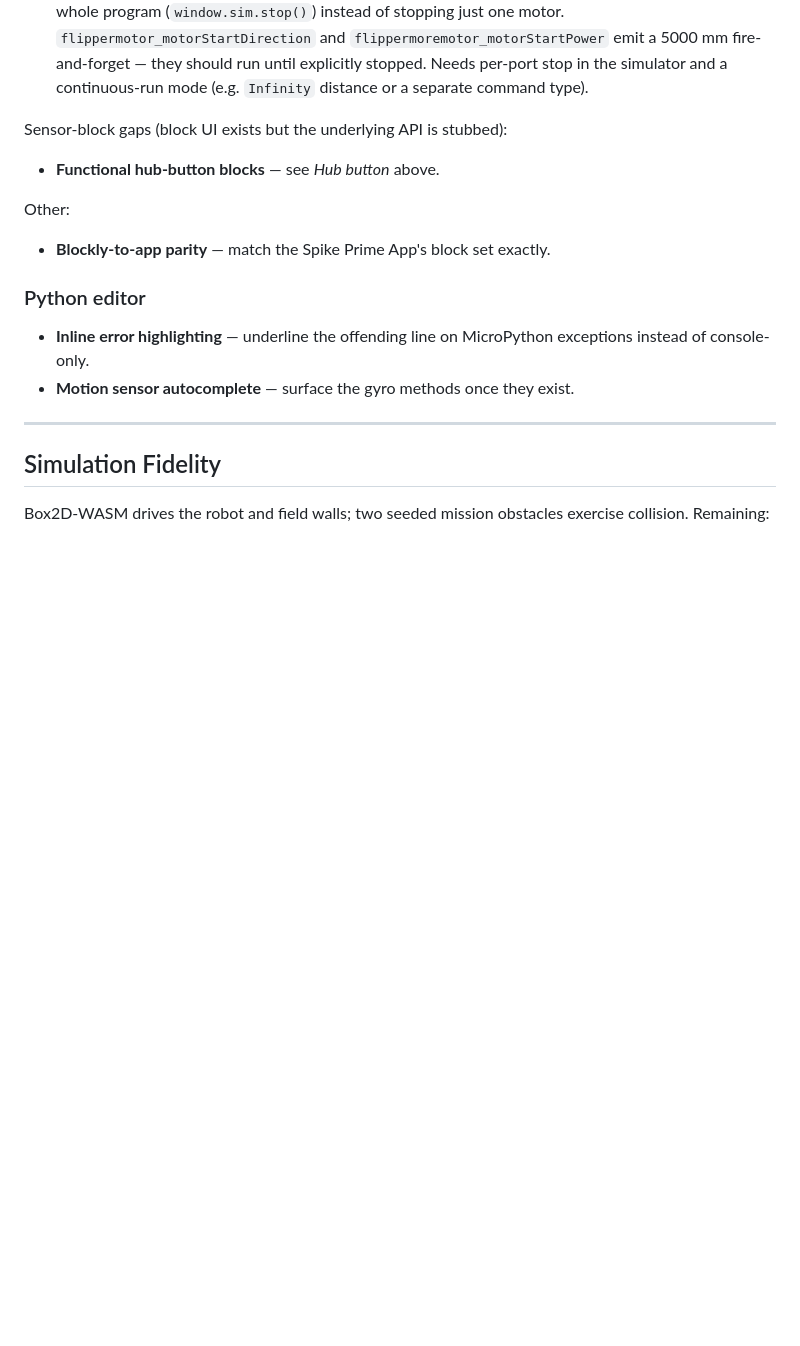
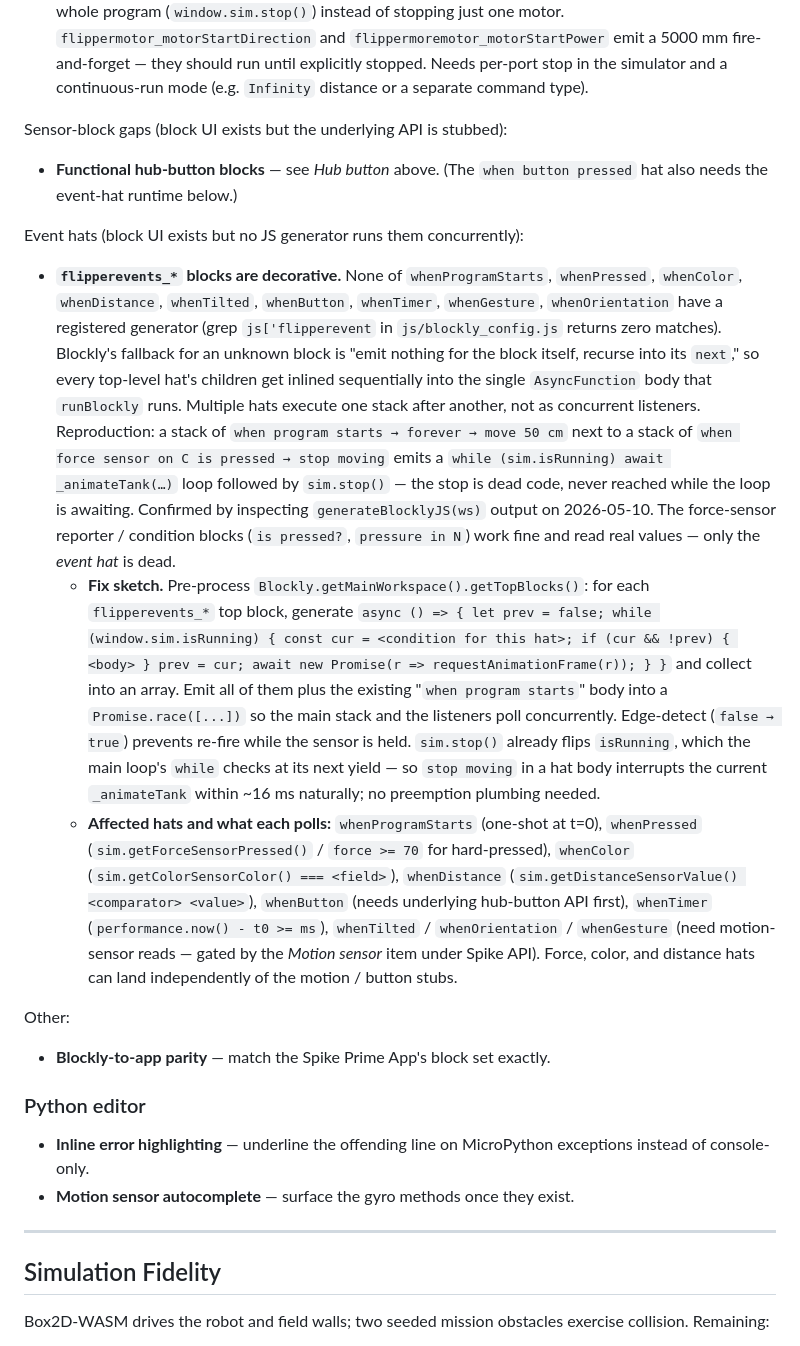
Before and after one commit to sanadfoundation/fll-virtual-robot, a Markdown page: BACKLOG.md, the part around the change. GitHub-like rendering; blank space fills up the shorter version.

Commit message:
docs(backlog): file Blockly event-hat blocks as decorative (no JS generator)
While testing the force-sensor "when pressed" hat I discovered that NO flipperevents_* blocks have a registered JS generator — Blockly's fallback inlines their children sequentially into one AsyncFunction body, so multiple top-level hats execute as one stack after another rather than as concurrent listeners. The "stop moving" body of a force-sensor hat sits after a forever-move loop and is dead code.

Entry includes the diagnosis, a fix sketch (per-hat async polling tasks + Promise.race), and per-hat condition snippets. Also cross-references the existing hub-button bullet, which has the same event-hat shape on top of its underlying API stub.

Co-Authored-By: Claude Opus 4.7 (1M context) <noreply@anthropic.com>

```diff
--- a/BACKLOG.md
+++ b/BACKLOG.md
@@ -68,7 +68,13 @@ Motor-block gaps (grouped together for easier scanning):
 
 Sensor-block gaps (block UI exists but the underlying API is stubbed):
 
-- **Functional hub-button blocks** — see *Hub button* above.
+- **Functional hub-button blocks** — see *Hub button* above. (The `when button pressed` hat also needs the event-hat runtime below.)
+
+Event hats (block UI exists but no JS generator runs them concurrently):
+
+- **`flipperevents_*` blocks are decorative.** None of `whenProgramStarts`, `whenPressed`, `whenColor`, `whenDistance`, `whenTilted`, `whenButton`, `whenTimer`, `whenGesture`, `whenOrientation` have a registered generator (grep `js['flipperevent` in `js/blockly_config.js` returns zero matches). Blockly's fallback for an unknown block is "emit nothing for the block itself, recurse into its `next`," so every top-level hat's children get inlined sequentially into the single `AsyncFunction` body that `runBlockly` runs. Multiple hats execute one stack after another, not as concurrent listeners. Reproduction: a stack of `when program starts → forever → move 50 cm` next to a stack of `when force sensor on C is pressed → stop moving` emits a `while (sim.isRunning) await _animateTank(…)` loop followed by `sim.stop()` — the stop is dead code, never reached while the loop is awaiting. Confirmed by inspecting `generateBlocklyJS(ws)` output on 2026-05-10. The force-sensor reporter / condition blocks (`is pressed?`, `pressure in N`) work fine and read real values — only the *event hat* is dead.
+  - **Fix sketch.** Pre-process `Blockly.getMainWorkspace().getTopBlocks()`: for each `flipperevents_*` top block, generate `async () => { let prev = false; while (window.sim.isRunning) { const cur = <condition for this hat>; if (cur && !prev) { <body> } prev = cur; await new Promise(r => requestAnimationFrame(r)); } }` and collect into an array. Emit all of them plus the existing "`when program starts`" body into a `Promise.race([...])` so the main stack and the listeners poll concurrently. Edge-detect (`false → true`) prevents re-fire while the sensor is held. `sim.stop()` already flips `isRunning`, which the main loop's `while` checks at its next yield — so `stop moving` in a hat body interrupts the current `_animateTank` within ~16 ms naturally; no preemption plumbing needed.
+  - **Affected hats and what each polls:** `whenProgramStarts` (one-shot at t=0), `whenPressed` (`sim.getForceSensorPressed()` / `force >= 70` for hard-pressed), `whenColor` (`sim.getColorSensorColor() === <field>`), `whenDistance` (`sim.getDistanceSensorValue() <comparator> <value>`), `whenButton` (needs underlying hub-button API first), `whenTimer` (`performance.now() - t0 >= ms`), `whenTilted` / `whenOrientation` / `whenGesture` (need motion-sensor reads — gated by the *Motion sensor* item under Spike API). Force, color, and distance hats can land independently of the motion / button stubs.
 
 Other:
 
```
